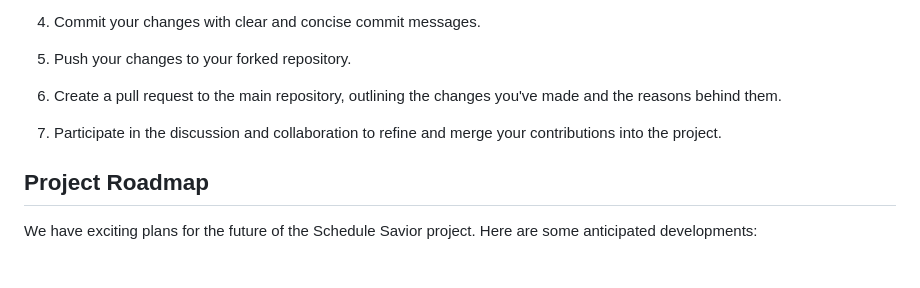
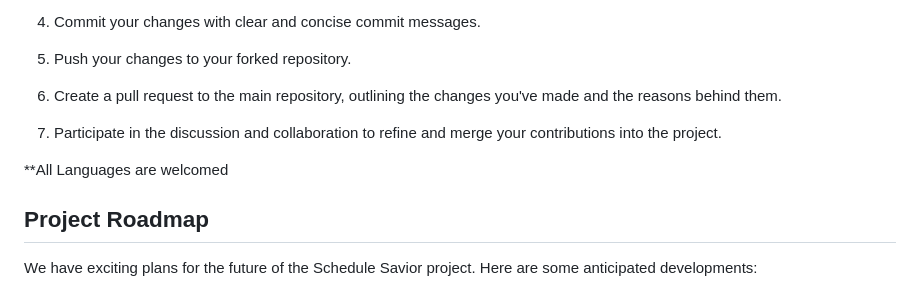
Before and after one commit to ThangTLuong/Schedule-Savior, a Markdown page: README.md, the part around the change printed below. GitHub-like rendering; blank space fills up the shorter version.

Commit message:
Update README.md
Improvement, as all languages are accepted

```diff
--- a/README.md
+++ b/README.md
@@ -45,6 +45,8 @@ We welcome contributions from developers, educators, and anyone interested in im
 
 7. Participate in the discussion and collaboration to refine and merge your contributions into the project.
 
+**All Languages are welcomed
+
 ## Project Roadmap
 We have exciting plans for the future of the Schedule Savior project. Here are some anticipated developments:
 
```
Also changed, not shown: other parts of README.md (+1 -1 lines).
